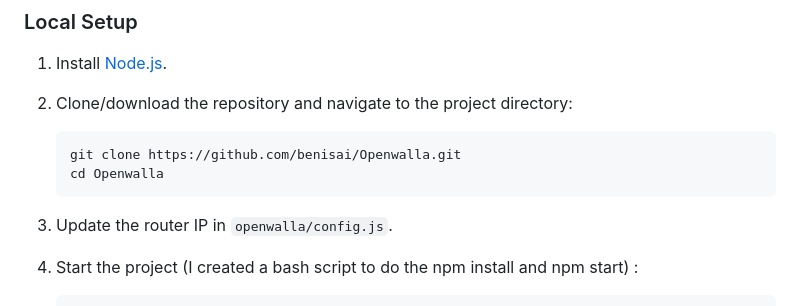
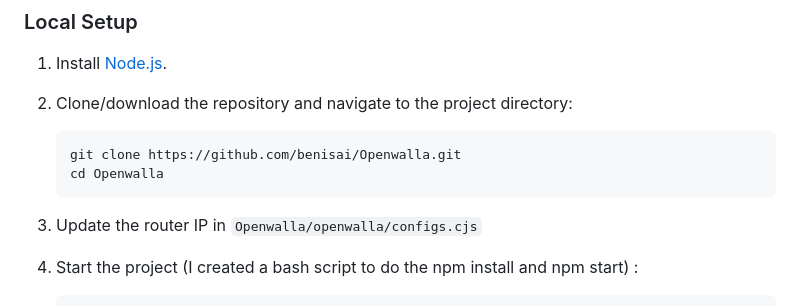
Before and after one commit to benisai/Openwalla, a Markdown page: README.md, the part around the change. GitHub-like rendering.

````diff
--- a/README.md
+++ b/README.md
@@ -64,7 +64,7 @@ If you prefer manual setup, follow these steps:
    git clone https://github.com/benisai/Openwalla.git
    cd Openwalla
    ```
-3. Update the router IP in `openwalla/config.js`.
+3. Update the router IP in `Openwalla/openwalla/configs.cjs`
 4. Start the project (I created a bash script to do the npm install and npm start) :
    ```bash
    chmod +x ./manage-server.sh
````
